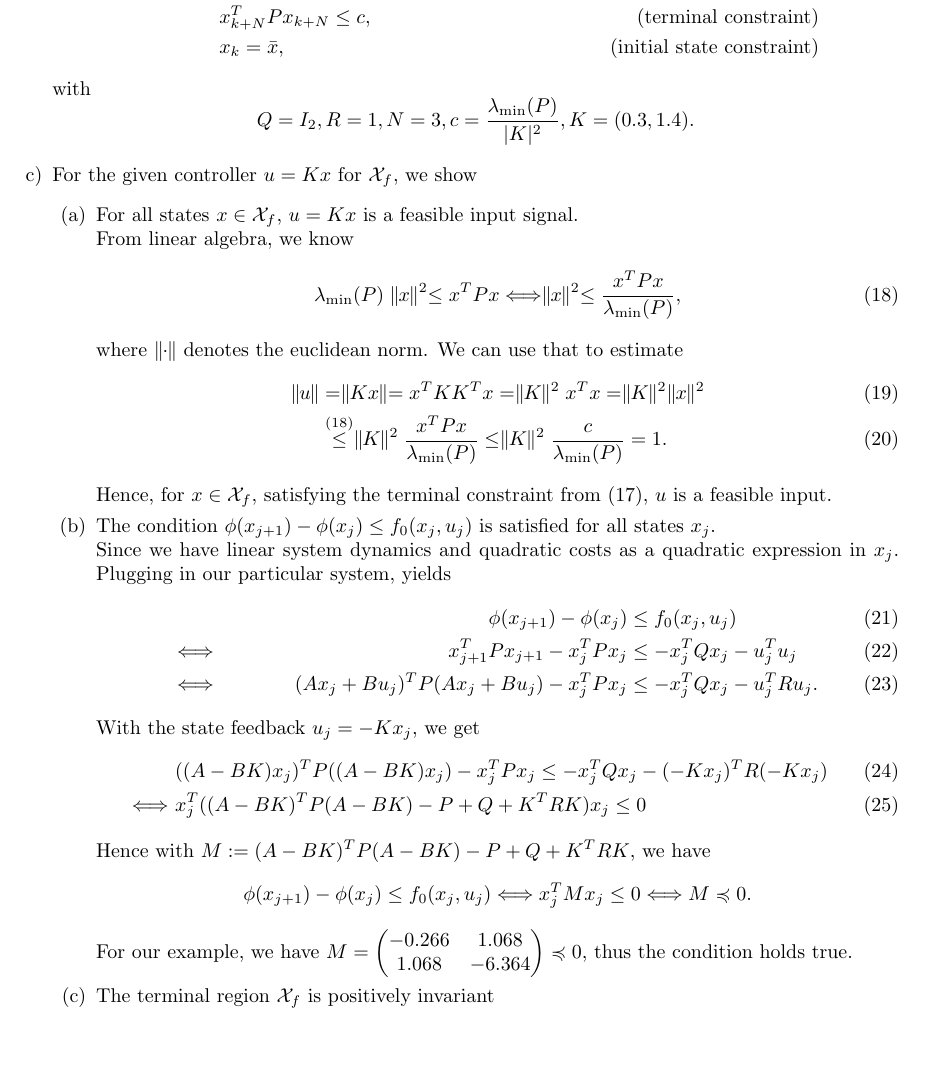
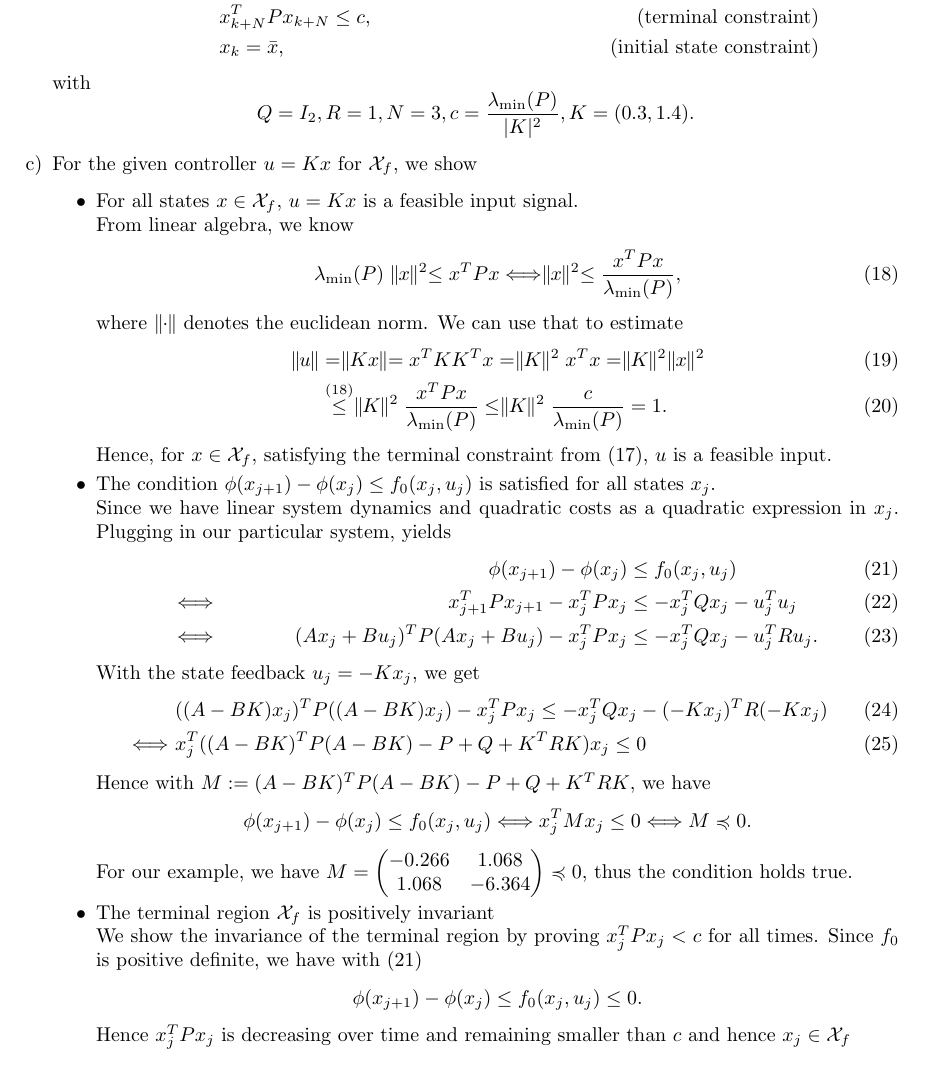
Before and after one commit to Dummyrunner/OC_homework, a LaTeX problem sheet (Homework2/hw2_main_DB.tex): part of page 4 of 4, cut so that both start at the same text. Compiled offline with pdfLaTeX.

Commit message:
2 c finished entirely #

```diff
--- a/Homework2/hw2_main_DB.tex
+++ b/Homework2/hw2_main_DB.tex
@@ -308,7 +308,7 @@
 				with \[ Q = I_2, R = 1, N = 3, c = \frac{\lambdamin (P)}{|K|^2}, K = (0.3 , 1.4). \]
 			\item[c)]
 			For the given controller $ u = Kx $ for $ \Xf $, we show
-				\begin{enumerate}
+				\begin{itemize}
 					\item For all states $ x \in \Xf $, $ u = Kx $ is a feasible input signal.\\
 						From linear algebra, we know
 						\begin{align}
@@ -322,11 +322,11 @@
 						\end{align}
 						Hence, for $ x\in\Xf $, satisfying the terminal constraint from \eqref{eq:MPCproblem}, $ u $ is a feasible input.
 
-					\item The condition  $ \phi(x_{j+1}) - \phi(\xj) \leq \fnull(\xj,\uj) $  is satisfied for all states $ \xj $.\label{it:second}\\
+					\item  The condition  $ \phi(x_{j+1}) - \phi(\xj) \leq \fnull(\xj,\uj) $  is satisfied for all states $ \xj $.\\
 						Since we have linear system dynamics and quadratic costs as a quadratic expression in $ \xj $.
 						Plugging in our particular system, yields
 						\begin{align}
-							& &\phi(x_{j+1}) - \phi(\xj) &\leq \fnull(\xj,\uj)\\
+							& &\phi(x_{j+1}) - \phi(\xj) &\leq \fnull(\xj,\uj) \label{it:second}\\
 							\Longleftrightarrow & & \xjplus \trp P \xjplus - \xj \trp P\xj &\leq -\xj\trp Q\xj -\uj \trp \uj \\
 							\Longleftrightarrow & & (A\xj + B\uj)\trp P (A\xj + B\uj)- \xj \trp P\xj &\leq -\xj \trp Q \xj - \uj  \trp R \uj.
 						\end{align}
@@ -339,7 +339,11 @@
 						For our example, we have $ M = \matricks{-0.266}{1.068}{1.068}{-6.364} \preccurlyeq 0 $, thus the condition holds true.
 
 					\item The terminal region $ \Xf $ is positively invariant\\
-				\end{enumerate}
+						We show the invariance of the terminal region by proving $ \xj \trp P \xj < c $ for all  times.
+						Since $ \fnull  $ is positive definite, we have with \eqref{it:second}
+						\[  \phi(x_{j+1}) - \phi(\xj) \leq \fnull(\xj,\uj) \leq 0. \] Hence $ \xj \trp P \xj $ is decreasing over time and remaining smaller than $ c $ and hence $ \xj\in\Xf $
+
+				\end{itemize}
 			\item[d)]
 
 		\end{enumerate}
```
Also changed, not shown: Homework2/hw2_main_DB.pdf.
